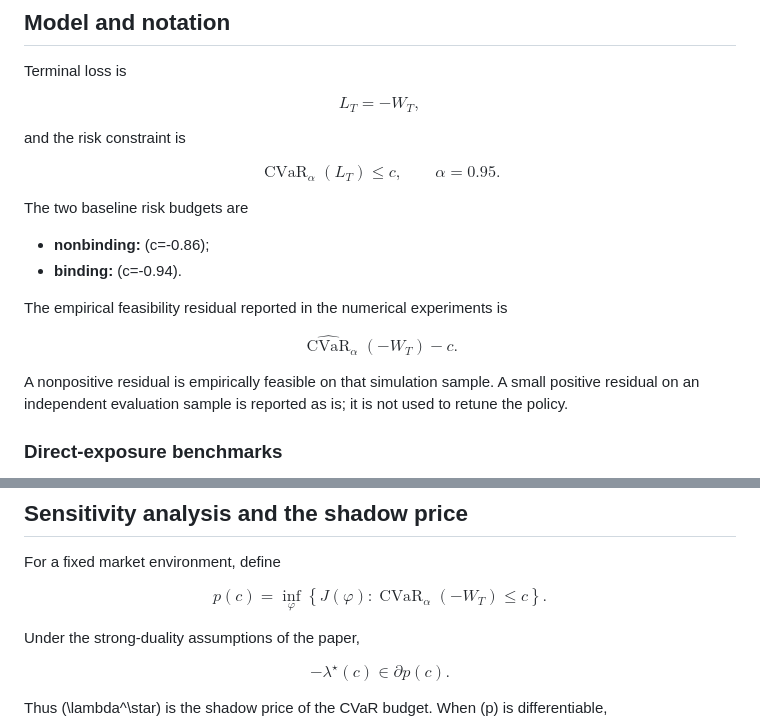
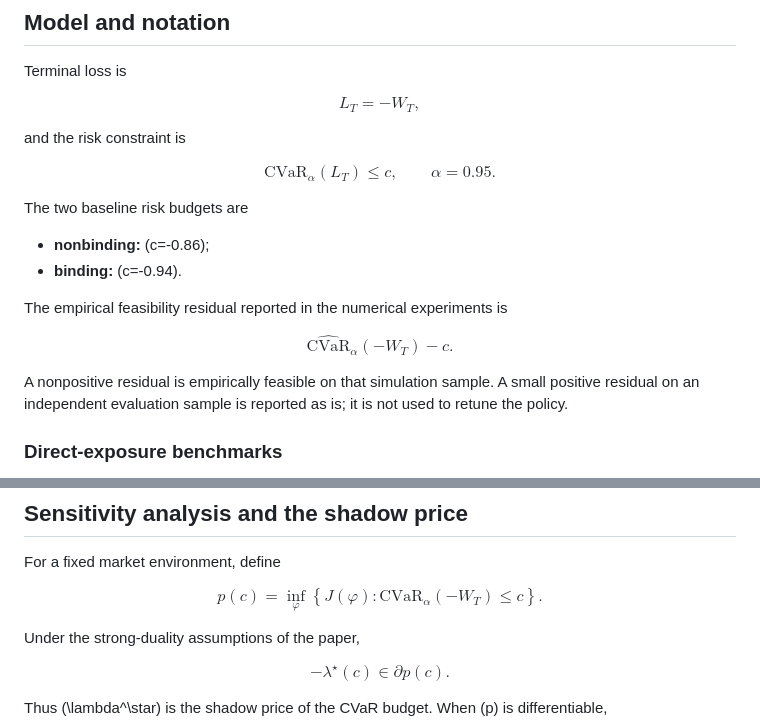
Before and after one commit to xf-shi/Dynamic-Portfolio-under-CVaR, a Markdown page: README.md, 2 parts joined by grey strips. Rendered like a GitHub page.

Commit message:
Fix LaTeX formatting for CVaR notation in README

```diff
--- a/README.md
+++ b/README.md
@@ -30,7 +30,7 @@ $$
 and the risk constraint is
 
 $$
-\operatorname{CVaR}_{\alpha}(L_T)\le c,
+\mathrm{CVaR}_{\alpha}(L_T)\le c,
 \qquad \alpha=0.95.
 $$
 
@@ -42,7 +42,7 @@ The two baseline risk budgets are
 The empirical feasibility residual reported in the numerical experiments is
 
 $$
-\widehat{\operatorname{CVaR}}_{\alpha}(-W_T)-c.
+\widehat{\mathrm{CVaR}}_{\alpha}(-W_T)-c.
 $$
 
 A nonpositive residual is empirically feasible on that simulation sample. A small positive residual on an independent evaluation sample is reported as is; it is not used to retune the policy.
@@ -189,7 +189,7 @@ p(c)
 \inf_{\varphi}
 \left\{
 J(\varphi):
-\operatorname{CVaR}_{\alpha}(-W_T)\le c
+\mathrm{CVaR}_{\alpha}(-W_T)\le c
 \right\}.
 $$
 
```
